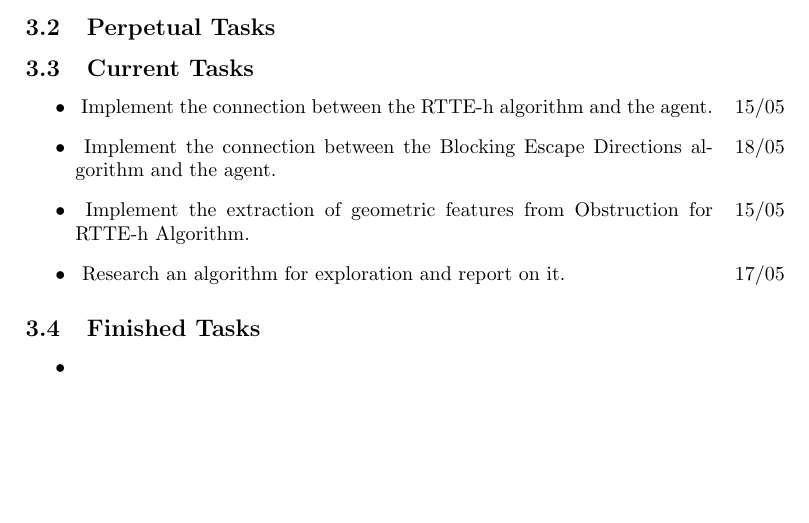
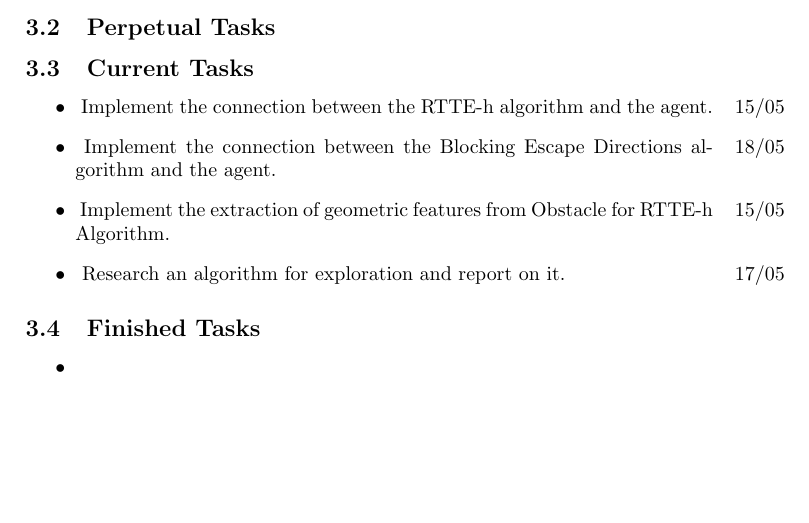
Before and after one commit to probject22/SneakyThief4, a LaTeX document (task_division/division_overview.tex, which reads task_division/rob.tex): part of page 5 of 8, cut so that both start at the same text. Compiled offline with pdfLaTeX.

Commit message:
Update rob.tex

```diff
--- a/task_division/rob.tex
+++ b/task_division/rob.tex
@@ -19,7 +19,7 @@
 	\item~\marginpar{ 18/05 }
 	Implement the connection between the Blocking Escape Directions algorithm and the agent.
 	\item~\marginpar{ 15/05 }
-	Implement the extraction of geometric features from Obstruction for RTTE-h Algorithm.
+	Implement the extraction of geometric features from Obstacle for RTTE-h Algorithm.
 	\item~\marginpar{ 17/05 }
 	Research an algorithm for exploration and report on it.
 \end{itemize}
```
